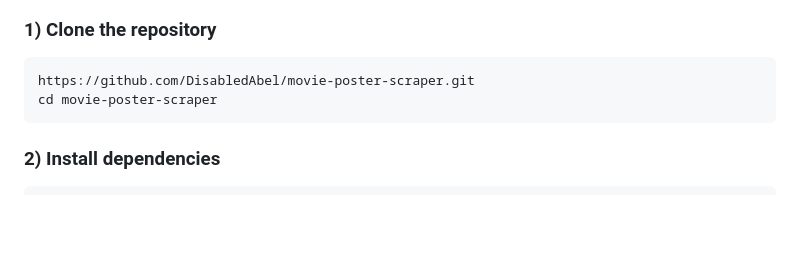
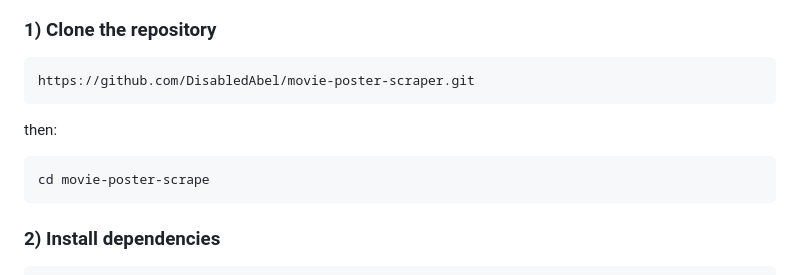
Before and after one commit to DisabledAbel/movie-poster-scraper, a Markdown page: README.md, the part around the change. Rendered like a GitHub page; blank space fills up the shorter version.

````diff
--- a/README.md
+++ b/README.md
@@ -27,7 +27,10 @@ This project provides a **movie poster API** using **Firecrawl** to fetch poster
 
 ```basħ
 https://github.com/DisabledAbel/movie-poster-scraper.git
-cd movie-poster-scraper
+```
+then:
+```bash
+cd movie-poster-scrape
 ```
 
 ### 2) Install dependencies
````
